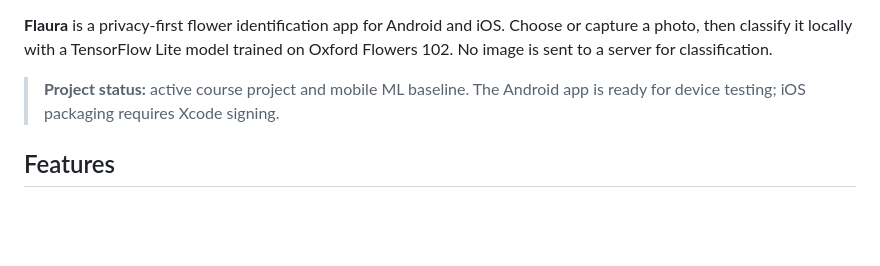
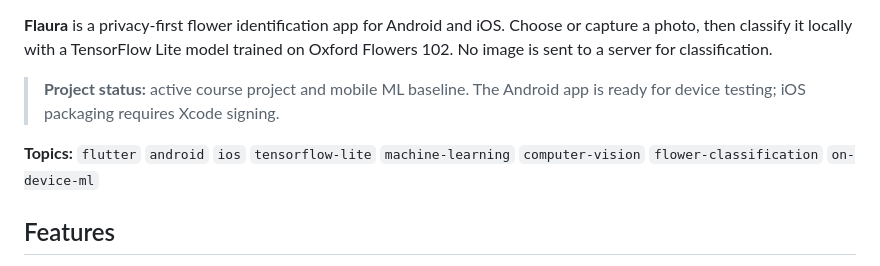
Before and after one commit to SamyakJ05/Flaura, a Markdown page: README.md, the part around one of its changes. GitHub-like rendering; blank space fills up the shorter version.

```diff
--- a/README.md
+++ b/README.md
@@ -7,6 +18,9 @@ classification.
 
 > **Project status:** active course project and mobile ML baseline. The Android
 > app is ready for device testing; iOS packaging requires Xcode signing.
+
+**Topics:** `flutter` `android` `ios` `tensorflow-lite` `machine-learning`
+`computer-vision` `flower-classification` `on-device-ml`
 
 ## Features
 
```
Also changed, not shown: other parts of README.md (+11 -0 lines).
